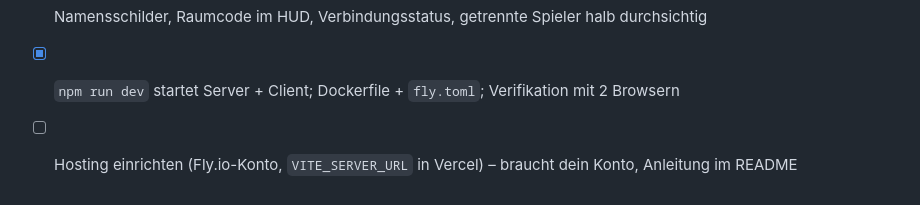
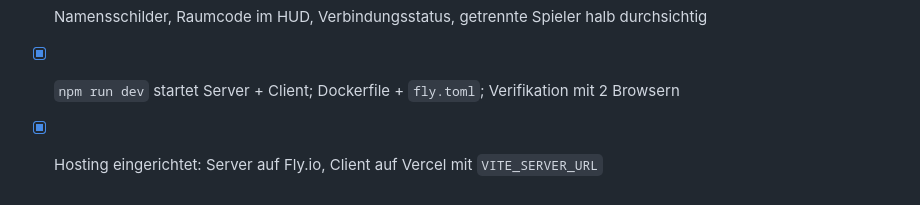
Before and after one commit to dtghgthf/BrowserGame, a Markdown page: PLAN.md, the part around the change. GitHub-like rendering.

Commit message:
PLAN: hosting on Fly.io + Vercel is set up
Co-Authored-By: Claude Opus 5.5 <noreply@anthropic.com>
Claude-Session: https://claude.ai/code/session_012Hak5DpWGinFi5foozbzFZ

```diff
--- a/PLAN.md
+++ b/PLAN.md
@@ -85,4 +85,4 @@ Legende: `[x]` erledigt, `[ ]` offen. Jeder Schritt endet mit `npm run build`, `
 - [x] Lobby (Name, Mantelfarbe, Neues Schiff / Code / Allein), Menü (Esc / ☰), Einladungslink, Weiterspielen nach Neuladen
 - [x] Namensschilder, Raumcode im HUD, Verbindungsstatus, getrennte Spieler halb durchsichtig
 - [x] `npm run dev` startet Server + Client; Dockerfile + `fly.toml`; Verifikation mit 2 Browsern
-- [ ] Hosting einrichten (Fly.io-Konto, `VITE_SERVER_URL` in Vercel) – braucht dein Konto, Anleitung im README
+- [x] Hosting eingerichtet: Server auf Fly.io, Client auf Vercel mit `VITE_SERVER_URL`
```
